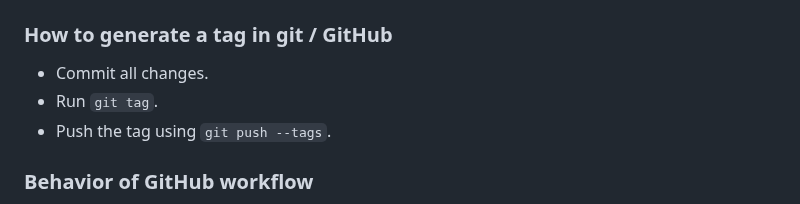
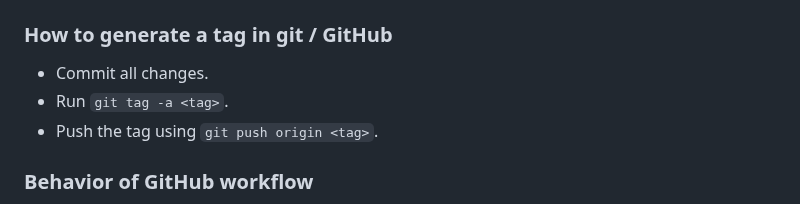
Before and after one commit to WSU-kduncan/s24cicd-JoeClaborn, a Markdown page: README-CD.md, the part around the change. GitHub-like rendering.

Commit message:
updated generating tagsa

```diff
--- a/README-CD.md
+++ b/README-CD.md
@@ -41,8 +41,8 @@
 
 ### How to generate a tag in git / GitHub
 - Commit all changes.
-- Run `git tag`.
-- Push the tag using `git push --tags`.
+- Run `git tag -a <tag>`.
+- Push the tag using `git push origin <tag>`.
 ### Behavior of GitHub workflow
 - Build Docker Image from the codebase.
 - Generates multiple tags for Docker Image based on the Git tag that is pushed to the repo.
```
